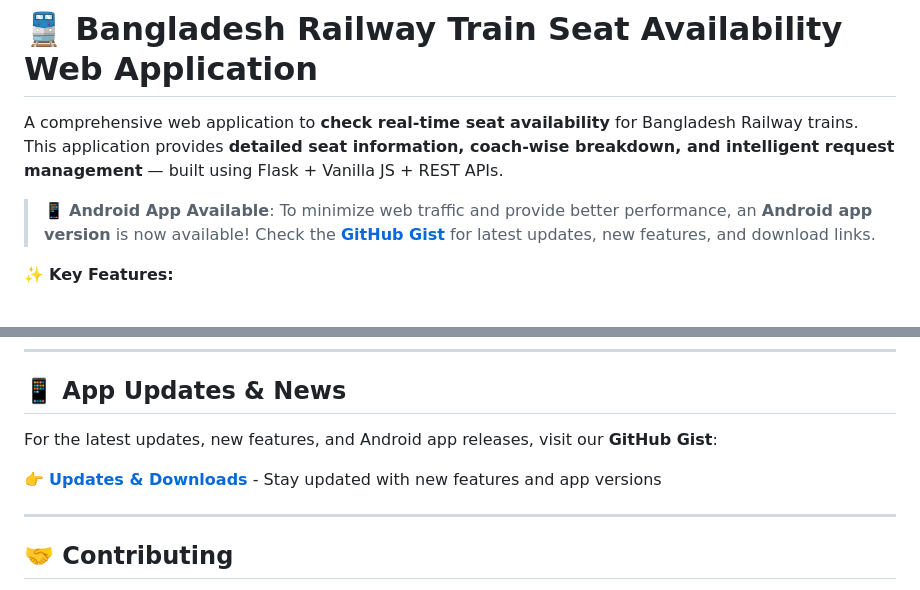
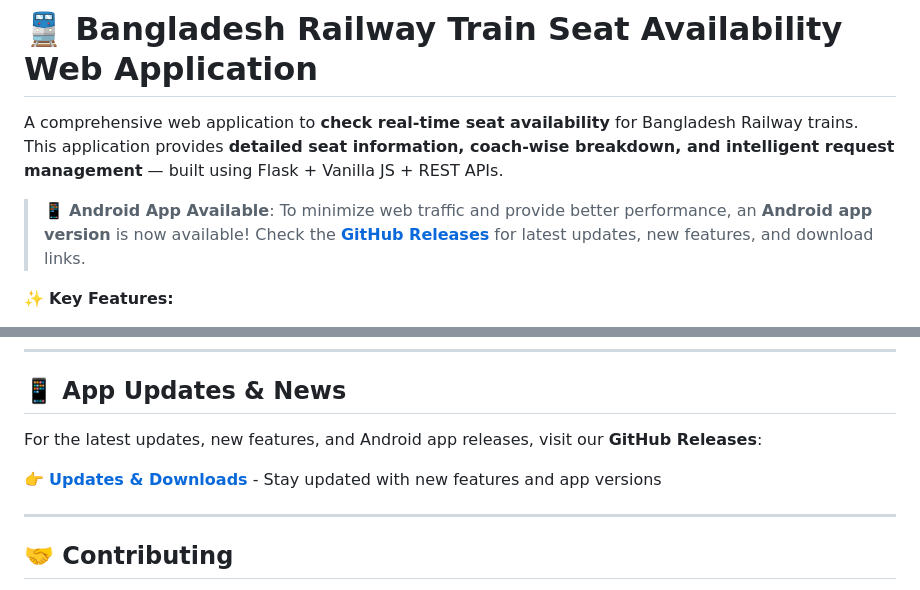
Before and after one commit to nishatrhythm/Bangladesh-Railway-Train-Seat-Availability-Web-Application, a Markdown page: README.md, 2 parts joined by grey strips. GitHub-like rendering.

Commit message:
Change Android app links to GitHub Releases

```diff
--- a/README.md
+++ b/README.md
@@ -2,7 +2,7 @@
 
 A comprehensive web application to **check real-time seat availability** for Bangladesh Railway trains. This application provides **detailed seat information, coach-wise breakdown, and intelligent request management** — built using Flask + Vanilla JS + REST APIs.
 
-> 📱 **Android App Available**: To minimize web traffic and provide better performance, an **Android app version** is now available! Check the [**GitHub Gist**](https://gist.github.com/nishatrhythm/b462e53062f32017fcc0c7c218898cde) for latest updates, new features, and download links.
+> 📱 **Android App Available**: To minimize web traffic and provide better performance, an **Android app version** is now available! Check the [**GitHub Releases**](https://github.com/nishatrhythm/Train-Seat-App-Releases/blob/main/README.md) for latest updates, new features, and download links.
 
 ✨ **Key Features:**
 - 🎯 **Real-Time Seat Checking**: Live seat availability for all Bangladesh Railway trains
@@ -545,5 +545,5 @@ logging.basicConfig(
 
 ## 📱 App Updates & News
 
-For the latest updates, new features, and Android app releases, visit our **GitHub Gist**:
+For the latest updates, new features, and Android app releases, visit our **GitHub Releases**:
 
```
Also changed, not shown: other parts of README.md (+2 -2 lines).
